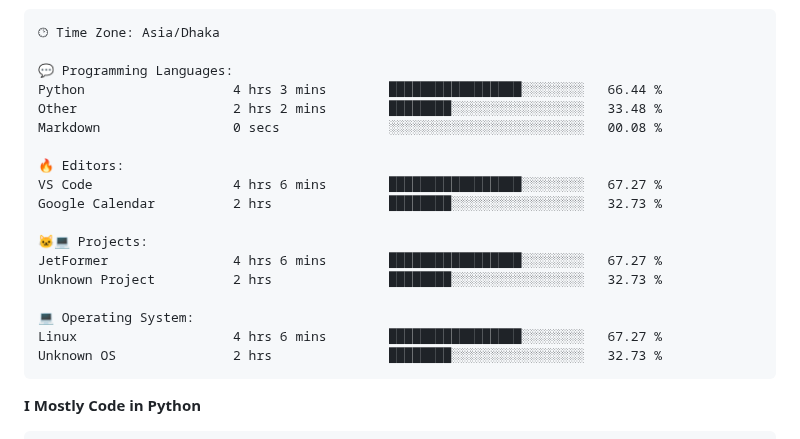
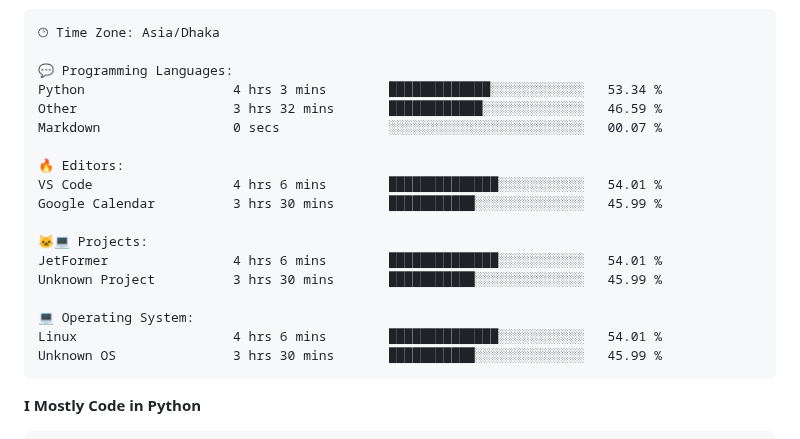
Before and after one commit to mirsazzathossain/mirsazzathossain, a Markdown page: README.md, the part around the change. GitHub-like rendering.

Commit message:
Updated with Dev Metrics

````diff
--- a/README.md
+++ b/README.md
@@ -182,21 +182,21 @@ Sunday                   1119 commits        ███░░░░░░░░
 🕑︎ Time Zone: Asia/Dhaka
 
 💬 Programming Languages:
-Python                   4 hrs 3 mins        █████████████████░░░░░░░░   66.44 %
-Other                    2 hrs 2 mins        ████████░░░░░░░░░░░░░░░░░   33.48 %
-Markdown                 0 secs              ░░░░░░░░░░░░░░░░░░░░░░░░░   00.08 %
+Python                   4 hrs 3 mins        █████████████░░░░░░░░░░░░   53.34 %
+Other                    3 hrs 32 mins       ████████████░░░░░░░░░░░░░   46.59 %
+Markdown                 0 secs              ░░░░░░░░░░░░░░░░░░░░░░░░░   00.07 %
 
 🔥 Editors:
-VS Code                  4 hrs 6 mins        █████████████████░░░░░░░░   67.27 %
-Google Calendar          2 hrs               ████████░░░░░░░░░░░░░░░░░   32.73 %
+VS Code                  4 hrs 6 mins        ██████████████░░░░░░░░░░░   54.01 %
+Google Calendar          3 hrs 30 mins       ███████████░░░░░░░░░░░░░░   45.99 %
 
 🐱‍💻 Projects:
-JetFormer                4 hrs 6 mins        █████████████████░░░░░░░░   67.27 %
-Unknown Project          2 hrs               ████████░░░░░░░░░░░░░░░░░   32.73 %
+JetFormer                4 hrs 6 mins        ██████████████░░░░░░░░░░░   54.01 %
+Unknown Project          3 hrs 30 mins       ███████████░░░░░░░░░░░░░░   45.99 %
 
 💻 Operating System:
-Linux                    4 hrs 6 mins        █████████████████░░░░░░░░   67.27 %
-Unknown OS               2 hrs               ████████░░░░░░░░░░░░░░░░░   32.73 %
+Linux                    4 hrs 6 mins        ██████████████░░░░░░░░░░░   54.01 %
+Unknown OS               3 hrs 30 mins       ███████████░░░░░░░░░░░░░░   45.99 %
 ```
 
 **I Mostly Code in Python**
````
